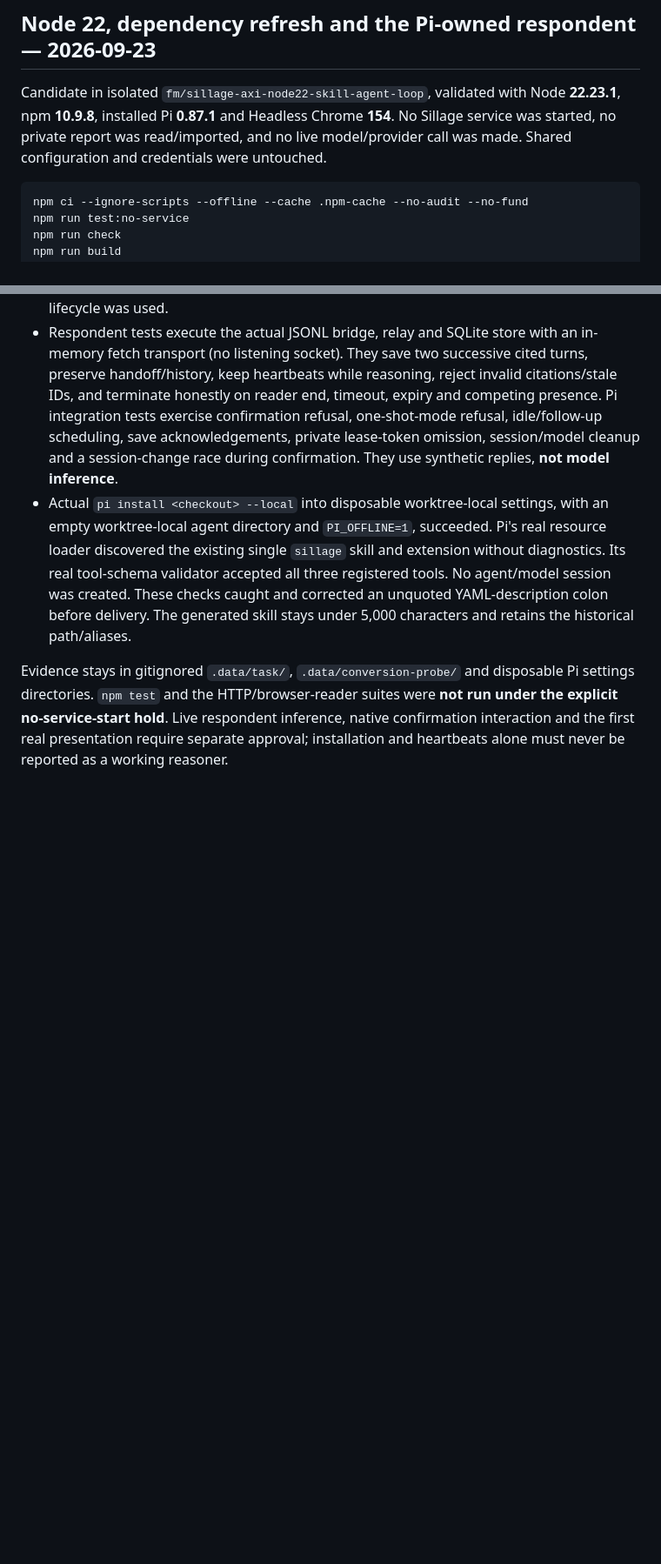
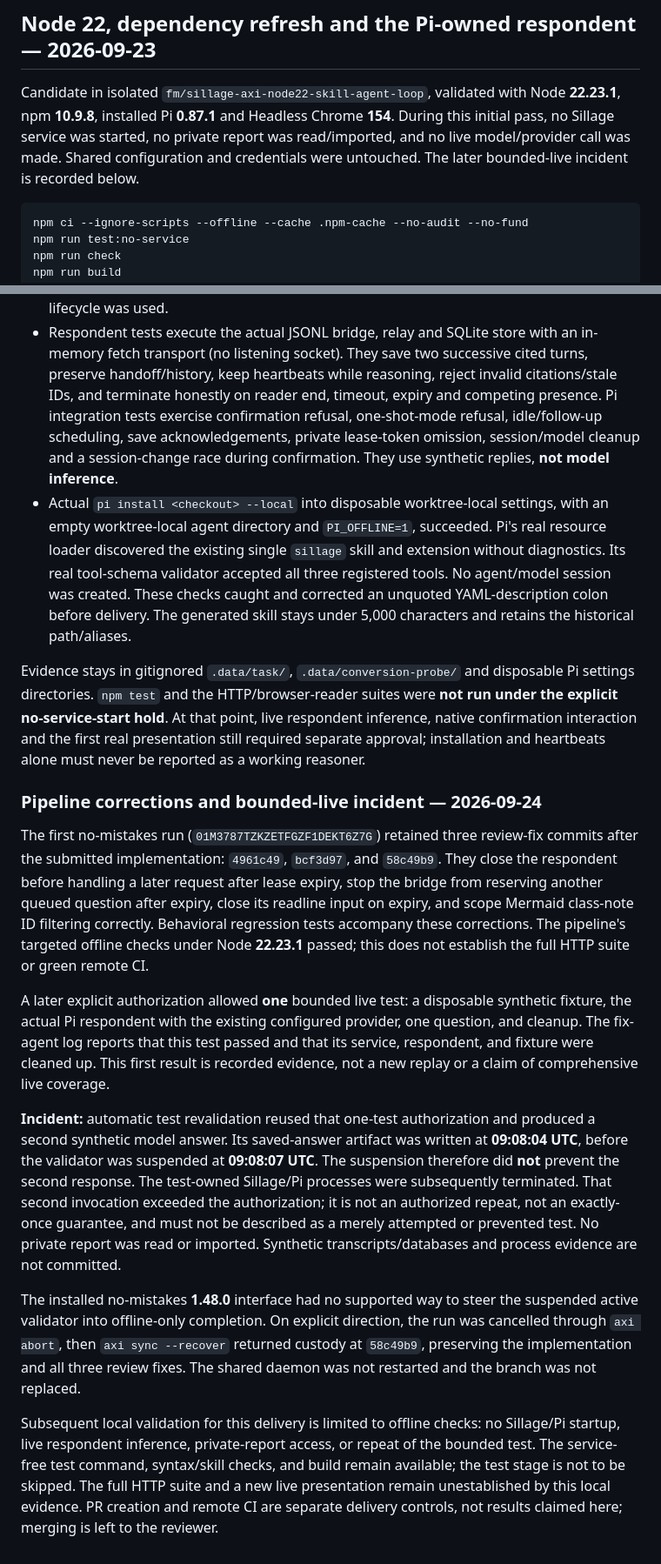
Before and after one commit to nicolascrop/sillage-axi, a Markdown page: docs/acceptance.md, 2 parts joined by grey strips. Shown at 87% size. Rendered like a GitHub page; blank space fills up the shorter version.

Commit message:
docs: record bounded live validation overrun and offline recovery

````diff
--- a/docs/acceptance.md
+++ b/docs/acceptance.md
@@ -704,8 +704,9 @@ conversion evidence. Remote publication/CI is the separate no-mistakes gate.
 
 Candidate in isolated `fm/sillage-axi-node22-skill-agent-loop`, validated with
 Node **22.23.1**, npm **10.9.8**, installed Pi **0.87.1** and Headless Chrome **154**.
-No Sillage service was started, no private report was read/imported, and no live
-model/provider call was made. Shared configuration and credentials were untouched.
+During this initial pass, no Sillage service was started, no private report was
+read/imported, and no live model/provider call was made. Shared configuration and
+credentials were untouched. The later bounded-live incident is recorded below.
 
 ```sh
 npm ci --ignore-scripts --offline --cache .npm-cache --no-audit --no-fund
@@ -764,6 +765,48 @@ git diff --check
 
 Evidence stays in gitignored `.data/task/`, `.data/conversion-probe/` and disposable
 Pi settings directories. `npm test` and the HTTP/browser-reader suites were **not
-run under the explicit no-service-start hold**. Live respondent inference, native
-confirmation interaction and the first real presentation require separate approval;
-installation and heartbeats alone must never be reported as a working reasoner.
+run under the explicit no-service-start hold**. At that point, live respondent
+inference, native confirmation interaction and the first real presentation still
+required separate approval; installation and heartbeats alone must never be
+reported as a working reasoner.
+
+### Pipeline corrections and bounded-live incident — 2026-09-24
+
+The first no-mistakes run (`01M3787TZKZETFGZF1DEKT6Z7G`) retained three review-fix
+commits after the submitted implementation: `4961c49`, `bcf3d97`, and `58c49b9`.
+They close the respondent before handling a later request after lease expiry,
+stop the bridge from reserving another queued question after expiry, close its
+readline input on expiry, and scope Mermaid class-note ID filtering correctly.
+Behavioral regression tests accompany these corrections. The pipeline's targeted
+offline checks under Node **22.23.1** passed; this does not establish the full
+HTTP suite or green remote CI.
+
+A later explicit authorization allowed **one** bounded live test: a disposable
+synthetic fixture, the actual Pi respondent with the existing configured provider,
+one question, and cleanup. The fix-agent log reports that this test passed and
+that its service, respondent, and fixture were cleaned up. This first result is
+recorded evidence, not a new replay or a claim of comprehensive live coverage.
+
+**Incident:** automatic test revalidation reused that one-test authorization and
+produced a second synthetic model answer. Its saved-answer artifact was written
+at **09:08:04 UTC**, before the validator was suspended at **09:08:07 UTC**.
+The suspension therefore did **not** prevent the second response. The test-owned
+Sillage/Pi processes were subsequently terminated. That second invocation exceeded
+the authorization; it is not an authorized repeat, not an exactly-once guarantee,
+and must not be described as a merely attempted or prevented test. No private
+report was read or imported. Synthetic transcripts/databases and process evidence
+are not committed.
+
+The installed no-mistakes **1.48.0** interface had no supported way to steer the
+suspended active validator into offline-only completion. On explicit direction,
+the run was cancelled through `axi abort`, then `axi sync --recover` returned
+custody at `58c49b9`, preserving the implementation and all three review fixes.
+The shared daemon was not restarted and the branch was not replaced.
+
+Subsequent local validation for this delivery is limited to offline checks: no
+Sillage/Pi startup, live respondent inference, private-report access, or repeat of
+the bounded test. The service-free test command, syntax/skill checks, and build
+remain available; the test stage is not to be skipped. The full HTTP suite and a
+new live presentation remain unestablished by this local evidence. PR creation
+and remote CI are separate delivery controls, not results claimed here; merging
+is left to the reviewer.
````
